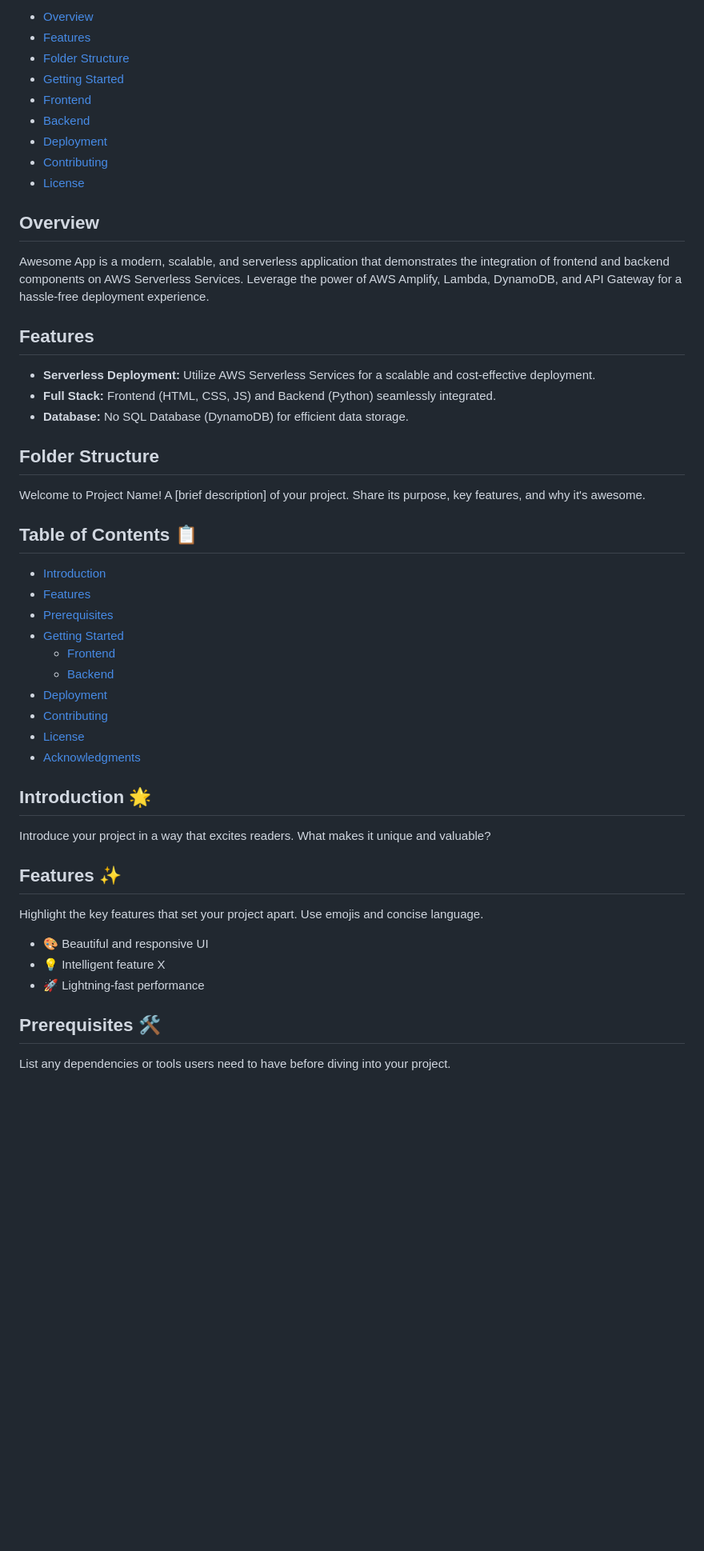
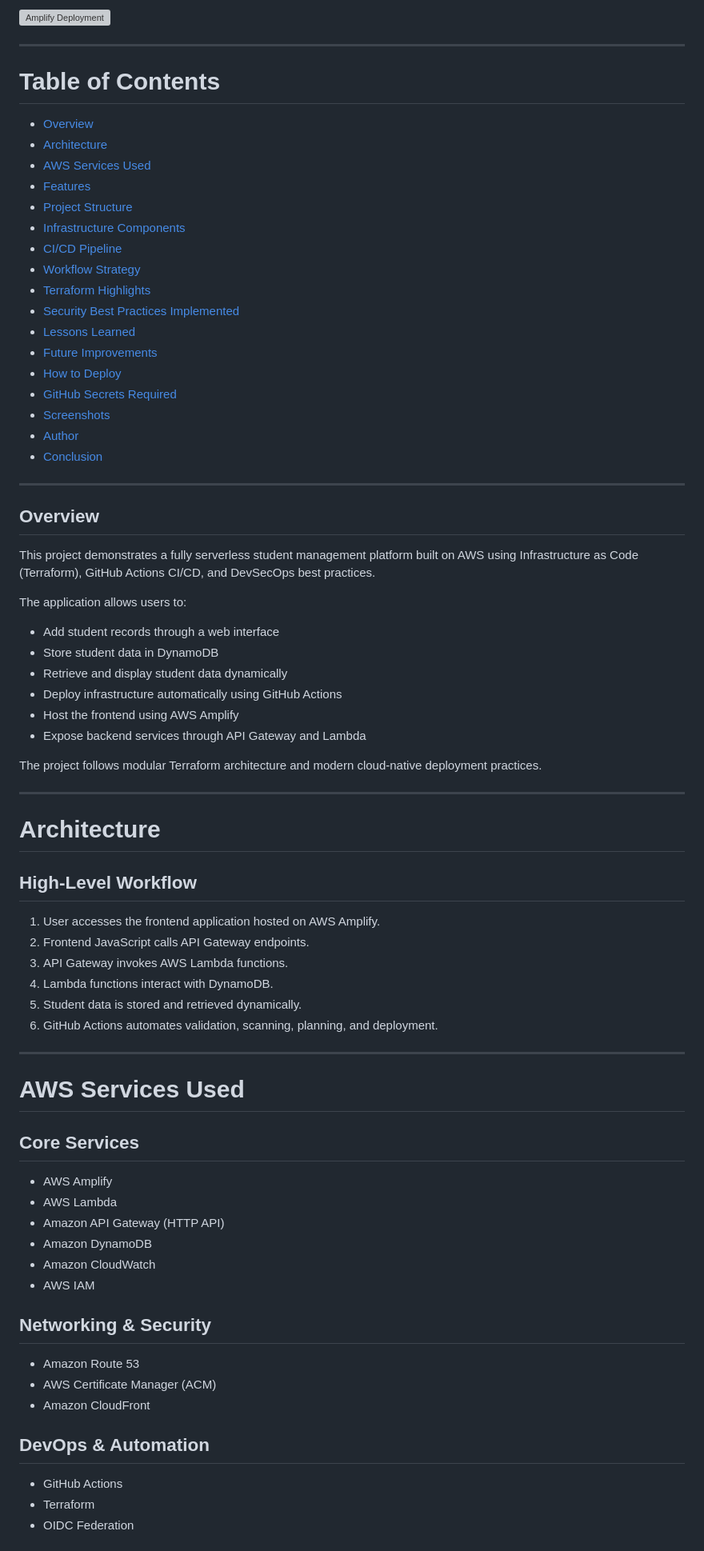
Before and after one commit to dainmusty/terraform-aws-serverless-platform, a Markdown page: README.md, the part around one of its changes. Shown at 80% size. Drawn GitHub-style; blank space fills up the shorter version; grey boxes are pictures that could not be loaded.

```diff
--- a/README.md
+++ b/README.md
@@ -14,56 +10,80 @@ Welcome to Awesome App - a full-stack AWS Serverless project showcasing the powe
 
-- [Overview](#overview)
-- [Features](#features)
-- [Folder Structure](#folder-structure)
-- [Getting Started](#getting-started)
-- [Frontend](#frontend)
-- [Backend](#backend)
-- [Deployment](#deployment)
-- [Contributing](#contributing)
-- [License](#license)
+![Amplify Deployment](assets/amplify-deployment.png)
+
+---
+
+# Table of Contents
+
+* [Overview](#overview)
+* [Architecture](#architecture)
+* [AWS Services Used](#aws-services-used)
+* [Features](#features)
+* [Project Structure](#project-structure)
+* [Infrastructure Components](#infrastructure-components)
+* [CI/CD Pipeline](#cicd-pipeline)
+* [Workflow Strategy](#workflow-strategy)
+* [Terraform Highlights](#terraform-highlights)
+* [Security Best Practices Implemented](#security-best-practices-implemented)
+* [Lessons Learned](#lessons-learned)
+* [Future Improvements](#future-improvements)
+* [How to Deploy](#how-to-deploy)
+* [GitHub Secrets Required](#github-secrets-required)
+* [Screenshots](#screenshots)
+* [Author](#author)
+* [Conclusion](#conclusion)
+
+---
 
 ## Overview
 
-Awesome App is a modern, scalable, and serverless application that demonstrates the integration of frontend and backend components on AWS Serverless Services. Leverage the power of AWS Amplify, Lambda, DynamoDB, and API Gateway for a hassle-free deployment experience.
+This project demonstrates a fully serverless student management platform built on AWS using Infrastructure as Code (Terraform), GitHub Actions CI/CD, and DevSecOps best practices.
 
-## Features
+The application allows users to:
 
-- **Serverless Deployment:** Utilize AWS Serverless Services for a scalable and cost-effective deployment.
-- **Full Stack:** Frontend (HTML, CSS, JS) and Backend (Python) seamlessly integrated.
-- **Database:** No SQL Database (DynamoDB) for efficient data storage.
+* Add student records through a web interface
+* Store student data in DynamoDB
+* Retrieve and display student data dynamically
+* Deploy infrastructure automatically using GitHub Actions
+* Host the frontend using AWS Amplify
+* Expose backend services through API Gateway and Lambda
 
-## Folder Structure
+The project follows modular Terraform architecture and modern cloud-native deployment practices.
 
+---
 
-Welcome to Project Name! A [brief description] of your project. Share its purpose, key features, and why it's awesome.
+# Architecture
 
-## Table of Contents 📋
+## High-Level Workflow
 
-- [Introduction](#introduction)
-- [Features](#features)
-- [Prerequisites](#prerequisites)
-- [Getting Started](#getting-started)
-  - [Frontend](#frontend)
-  - [Backend](#backend)
-- [Deployment](#deployment)
-- [Contributing](#contributing)
-- [License](#license)
-- [Acknowledgments](#acknowledgments)
+1. User accesses the frontend application hosted on AWS Amplify.
+2. Frontend JavaScript calls API Gateway endpoints.
+3. API Gateway invokes AWS Lambda functions.
+4. Lambda functions interact with DynamoDB.
+5. Student data is stored and retrieved dynamically.
+6. GitHub Actions automates validation, scanning, planning, and deployment.
 
-## Introduction 🌟
+---
 
-Introduce your project in a way that excites readers. What makes it unique and valuable?
+# AWS Services Used
 
-## Features ✨
+## Core Services
 
-Highlight the key features that set your project apart. Use emojis and concise language.
+* AWS Amplify
+* AWS Lambda
+* Amazon API Gateway (HTTP API)
+* Amazon DynamoDB
+* Amazon CloudWatch
+* AWS IAM
 
-- 🎨 Beautiful and responsive UI
-- 💡 Intelligent feature X
-- 🚀 Lightning-fast performance
+## Networking & Security
 
-## Prerequisites 🛠️
+* Amazon Route 53
+* AWS Certificate Manager (ACM)
+* Amazon CloudFront
 
-List any dependencies or tools users need to have before diving into your project.
+## DevOps & Automation
 
+* GitHub Actions
+* Terraform
+* OIDC Federation
 
```
Also changed, not shown: other parts of README.md (+363 -29 lines).
